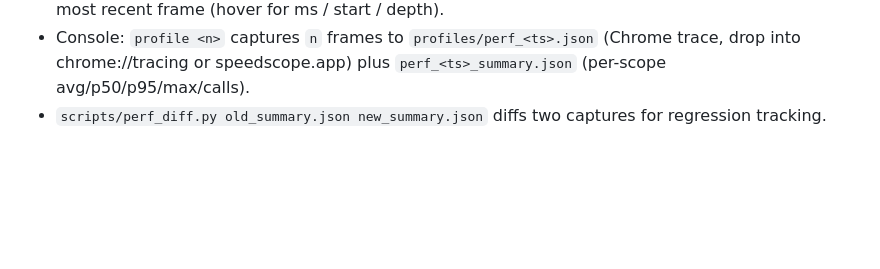
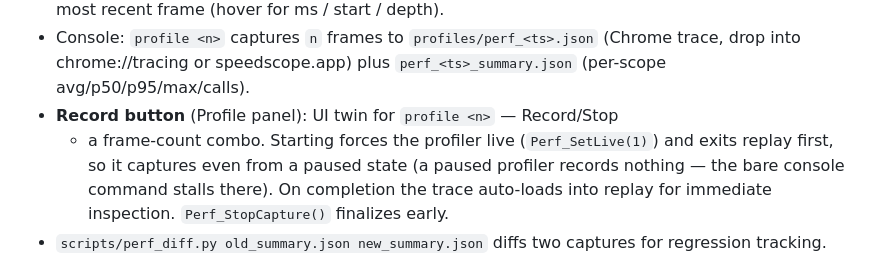
Before and after one commit to willbr/quake1.ai, a Markdown page: CLAUDE.md, the part around the change. Rendered like a GitHub page; blank space fills up the shorter version.

Commit message:
docs(CLAUDE): Record button on the Profile panel
Co-Authored-By: Claude Opus 4.8 (1M context) <noreply@anthropic.com>

```diff
--- a/CLAUDE.md
+++ b/CLAUDE.md
@@ -383,6 +383,12 @@ overlay graph and an offline capture format.
 - Console: `profile <n>` captures `n` frames to `profiles/perf_<ts>.json`
   (Chrome trace, drop into chrome://tracing or speedscope.app) plus
   `perf_<ts>_summary.json` (per-scope avg/p50/p95/max/calls).
+- **Record button** (Profile panel): UI twin for `profile <n>` — Record/Stop
+  + a frame-count combo. Starting forces the profiler live (`Perf_SetLive(1)`)
+  and exits replay first, so it captures even from a paused state (a paused
+  profiler records nothing — the bare console command stalls there). On
+  completion the trace auto-loads into replay for immediate inspection.
+  `Perf_StopCapture()` finalizes early.
 - `scripts/perf_diff.py old_summary.json new_summary.json` diffs two
   captures for regression tracking.
 
```
